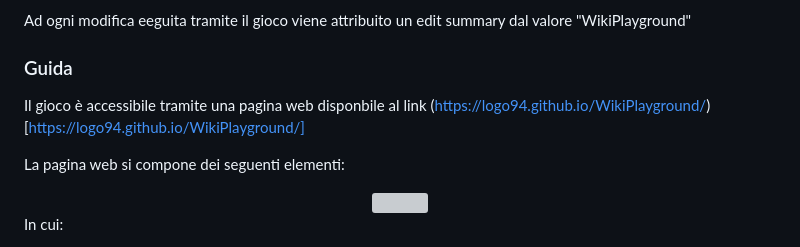
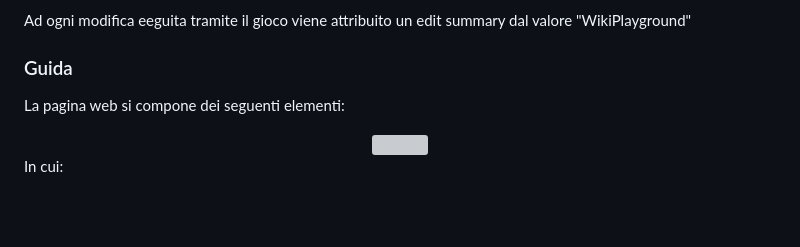
Before and after one commit to labaib/WikiPlayground2.0, a Markdown page: README.md, the part around the change. Rendered like a GitHub page; blank space fills up the shorter version; grey boxes are pictures that could not be loaded.

```diff
--- a/README.md
+++ b/README.md
@@ -59,7 +59,6 @@ Ad ogni modifica eeguita tramite il gioco viene attribuito un edit summary dal v
 
 
 ### Guida
-Il gioco è accessibile tramite una pagina web disponbile al link (https://logo94.github.io/WikiPlayground/)[https://logo94.github.io/WikiPlayground/]
 
 La pagina web si compone dei seguenti elementi:
 
```
